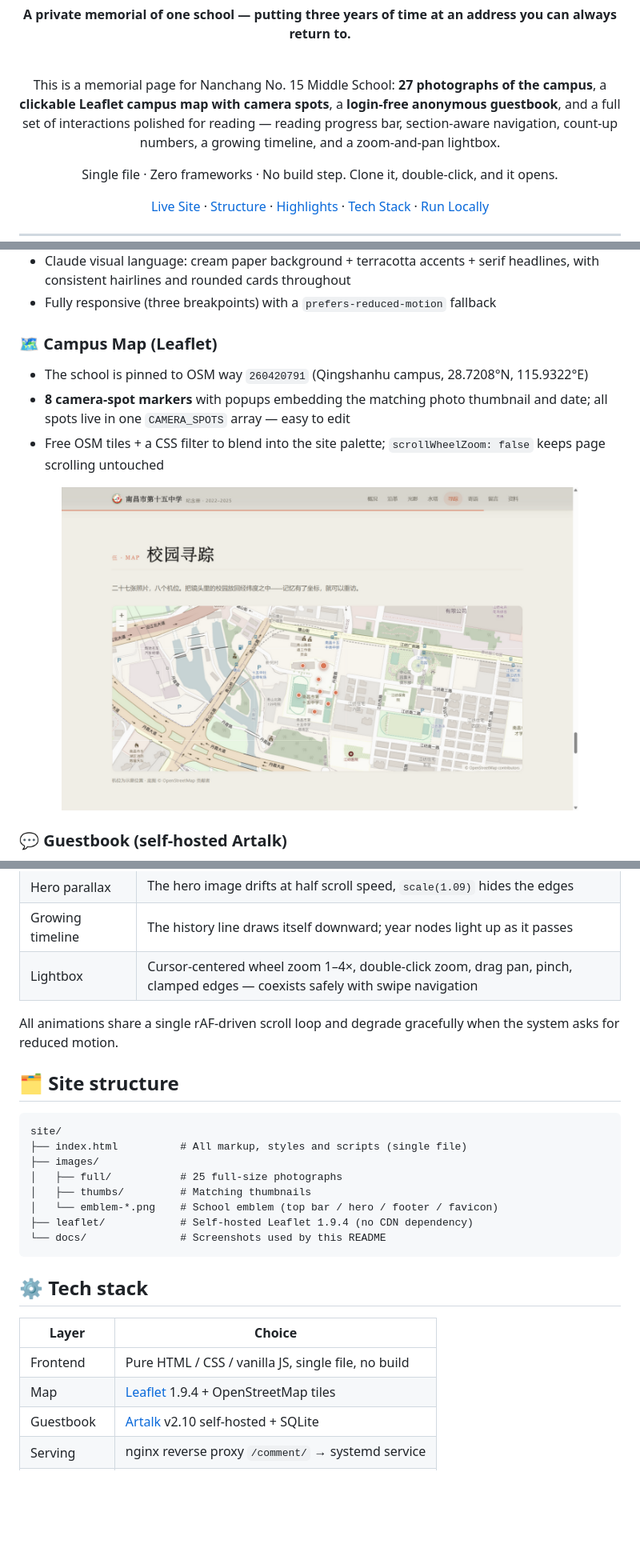
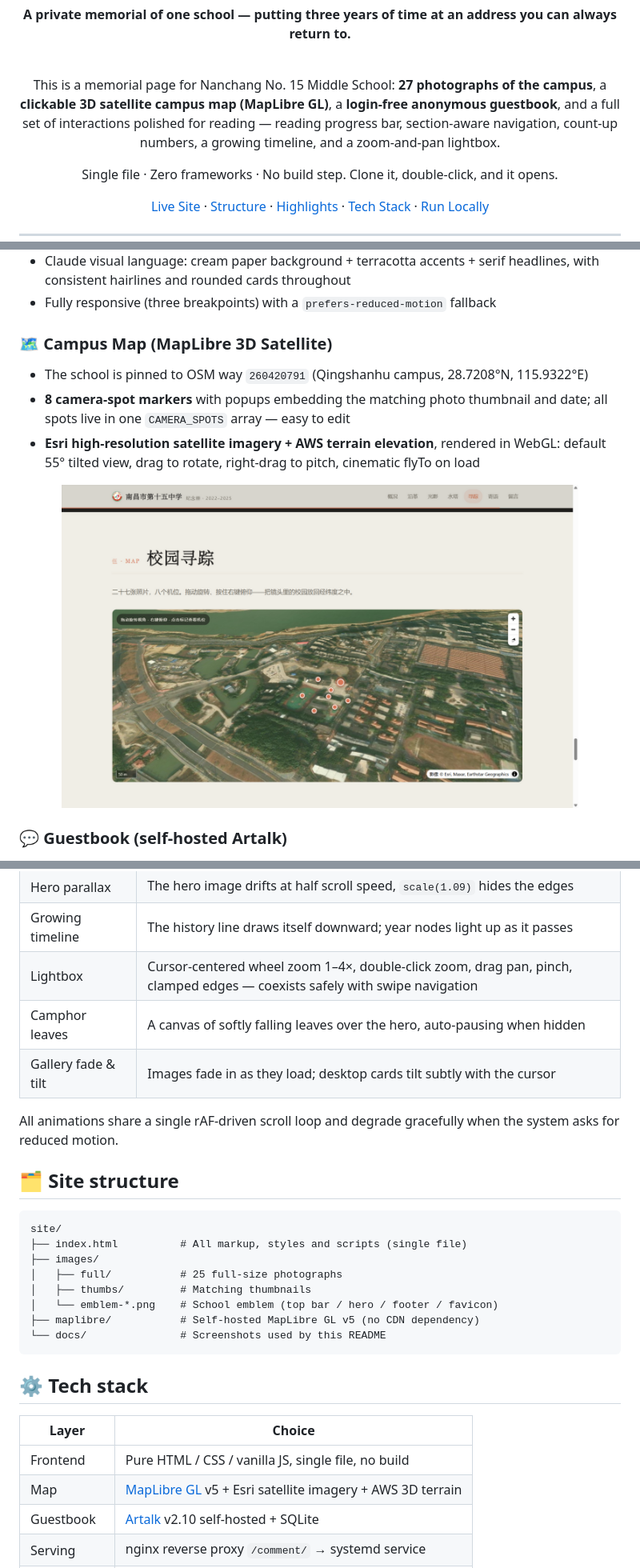
Before and after one commit to xxc2007/In-memory-of-Nanchang-No.-15-Middle-School, a Markdown page: README.en.md, 3 parts joined by grey strips. Shown: that part at 80% size. Rendered like a GitHub page; pictures changed too: docs/screenshot-map.png; blank space fills up the shorter version.

````diff
--- a/README.en.md
+++ b/README.en.md
@@ -17,7 +17,7 @@
 
 <br>
 
-This is a memorial page for Nanchang No. 15 Middle School: **27 photographs of the campus**, a **clickable Leaflet campus map with camera spots**, a **login-free anonymous guestbook**, and a full set of interactions polished for reading — reading progress bar, section-aware navigation, count-up numbers, a growing timeline, and a zoom-and-pan lightbox.
+This is a memorial page for Nanchang No. 15 Middle School: **27 photographs of the campus**, a **clickable 3D satellite campus map (MapLibre GL)**, a **login-free anonymous guestbook**, and a full set of interactions polished for reading — reading progress bar, section-aware navigation, count-up numbers, a growing timeline, and a zoom-and-pan lightbox.
 
 Single file · Zero frameworks · No build step. Clone it, double-click, and it opens.
 
@@ -41,10 +41,10 @@ Single file · Zero frameworks · No build step. Clone it, double-click, and it
 - Claude visual language: cream paper background + terracotta accents + serif headlines, with consistent hairlines and rounded cards throughout
 - Fully responsive (three breakpoints) with a `prefers-reduced-motion` fallback
 
-### 🗺 Campus Map (Leaflet)
+### 🗺 Campus Map (MapLibre 3D Satellite)
 
 - The school is pinned to OSM way `260420791` (Qingshanhu campus, 28.7208°N, 115.9322°E)
 - **8 camera-spot markers** with popups embedding the matching photo thumbnail and date; all spots live in one `CAMERA_SPOTS` array — easy to edit
-- Free OSM tiles + a CSS filter to blend into the site palette; `scrollWheelZoom: false` keeps page scrolling untouched
+- **Esri high-resolution satellite imagery + AWS terrain elevation**, rendered in WebGL: default 55° tilted view, drag to rotate, right-drag to pitch, cinematic flyTo on load
 
 <p align="center">
@@ -71,6 +71,8 @@ Single file · Zero frameworks · No build step. Clone it, double-click, and it
 | Hero parallax | The hero image drifts at half scroll speed, `scale(1.09)` hides the edges |
 | Growing timeline | The history line draws itself downward; year nodes light up as it passes |
 | Lightbox | Cursor-centered wheel zoom 1–4×, double-click zoom, drag pan, pinch, clamped edges — coexists safely with swipe navigation |
+| Camphor leaves | A canvas of softly falling leaves over the hero, auto-pausing when hidden |
+| Gallery fade & tilt | Images fade in as they load; desktop cards tilt subtly with the cursor |
 
 All animations share a single rAF-driven scroll loop and degrade gracefully when the system asks for reduced motion.
 
@@ -83,7 +85,7 @@ site/
 │   ├── full/           # 25 full-size photographs
 │   ├── thumbs/         # Matching thumbnails
 │   └── emblem-*.png    # School emblem (top bar / hero / footer / favicon)
-├── leaflet/            # Self-hosted Leaflet 1.9.4 (no CDN dependency)
+├── maplibre/           # Self-hosted MapLibre GL v5 (no CDN dependency)
 └── docs/               # Screenshots used by this README
 ```
 
@@ -92,7 +94,7 @@ site/
 | Layer | Choice |
 |------|------|
 | Frontend | Pure HTML / CSS / vanilla JS, single file, no build |
-| Map | [Leaflet](https://leafletjs.com) 1.9.4 + OpenStreetMap tiles |
+| Map | [MapLibre GL](https://maplibre.org) v5 + Esri satellite imagery + AWS 3D terrain |
 | Guestbook | [Artalk](https://artalk.js.org) v2.10 self-hosted + SQLite |
 | Serving | nginx reverse proxy `/comment/` → systemd service |
 | Deployment | Azure VM · Cloudflare DNS · Let's Encrypt |
````
Also changed, not shown: other parts of README.en.md (+1 -1 lines), README.md (+9 -7 lines), 2 other files.
